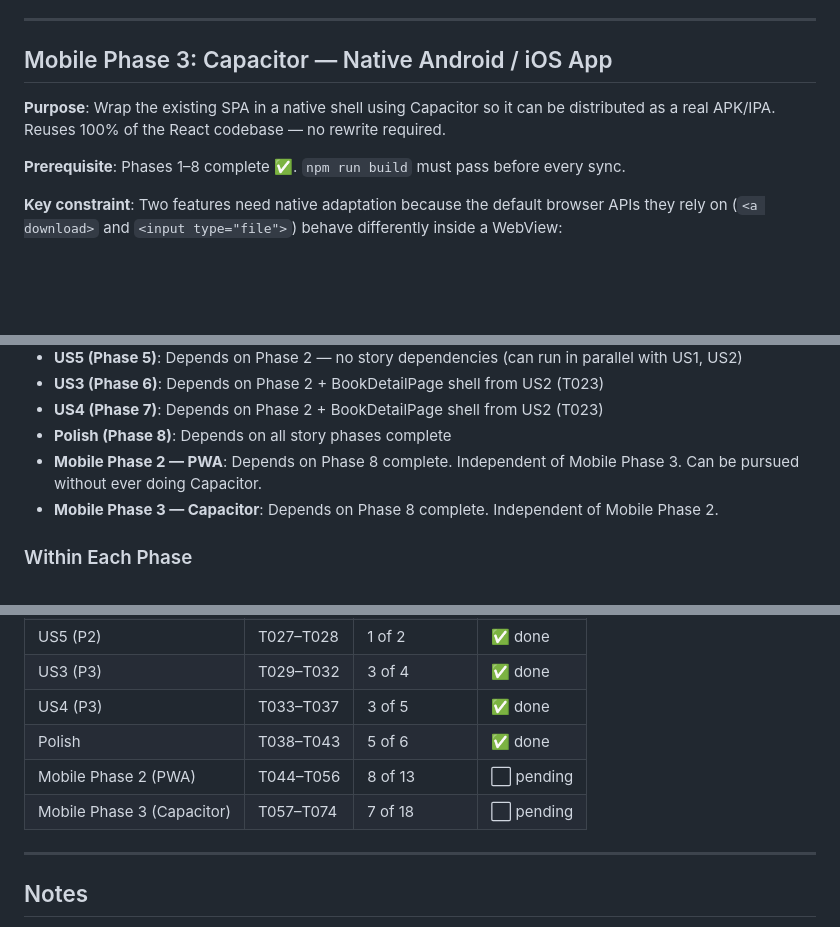
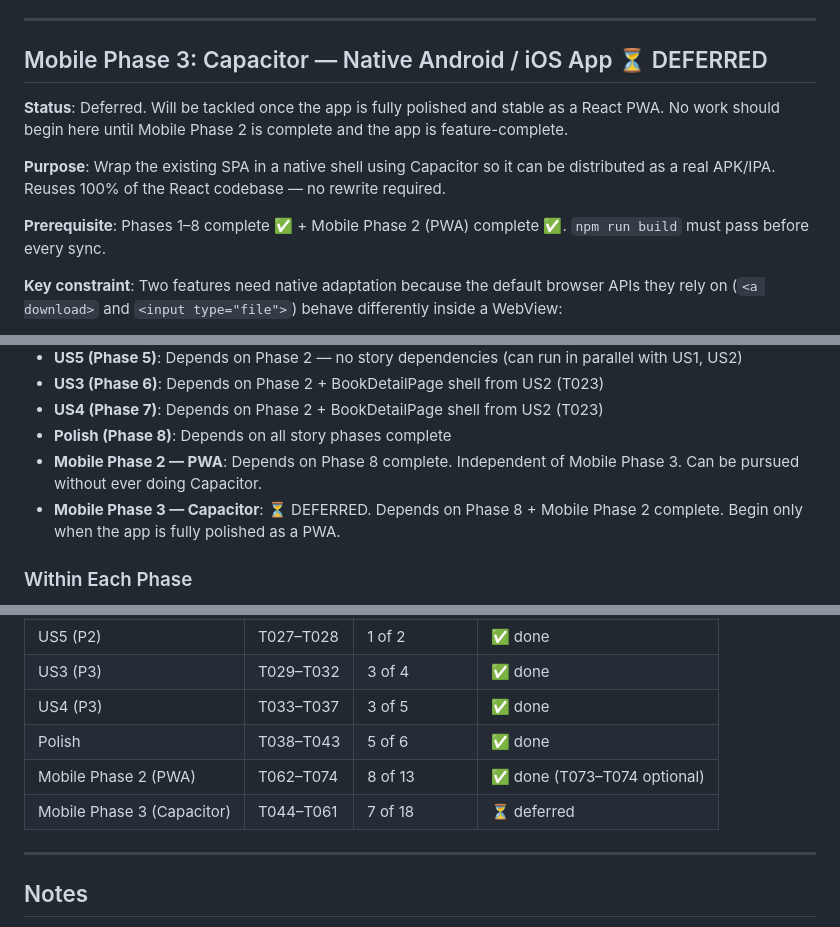
Before and after one commit to wgomezgdev/hobby-app, a Markdown page: specs/002-reading-pal-app/tasks.md, 3 parts joined by grey strips. Rendered like a GitHub page; blank space fills up the shorter version.

Commit message:
docs: mark PWA tasks complete, defer Capacitor phase
PWA is fully working and tested on Android. Capacitor deferred until
the app is feature-complete and polished as a React PWA.

```diff
--- a/specs/002-reading-pal-app/tasks.md
+++ b/specs/002-reading-pal-app/tasks.md
@@ -152,12 +152,15 @@ sort changes → open a book and update its rating → confirm Ranking reflects
 
 ---
 
-## Mobile Phase 3: Capacitor — Native Android / iOS App
+## Mobile Phase 3: Capacitor — Native Android / iOS App ⏳ DEFERRED
+
+**Status**: Deferred. Will be tackled once the app is fully polished and stable as a React
+PWA. No work should begin here until Mobile Phase 2 is complete and the app is feature-complete.
 
 **Purpose**: Wrap the existing SPA in a native shell using Capacitor so it can be distributed
 as a real APK/IPA. Reuses 100% of the React codebase — no rewrite required.
 
-**Prerequisite**: Phases 1–8 complete ✅. `npm run build` must pass before every sync.
+**Prerequisite**: Phases 1–8 complete ✅ + Mobile Phase 2 (PWA) complete ✅. `npm run build` must pass before every sync.
 
 **Key constraint**: Two features need native adaptation because the default browser APIs they
 rely on (`<a download>` and `<input type="file">`) behave differently inside a WebView:
@@ -303,7 +306,7 @@ confirm all 5 user stories still work.
 - **US4 (Phase 7)**: Depends on Phase 2 + BookDetailPage shell from US2 (T023)
 - **Polish (Phase 8)**: Depends on all story phases complete
 - **Mobile Phase 2 — PWA**: Depends on Phase 8 complete. Independent of Mobile Phase 3. Can be pursued without ever doing Capacitor.
-- **Mobile Phase 3 — Capacitor**: Depends on Phase 8 complete. Independent of Mobile Phase 2.
+- **Mobile Phase 3 — Capacitor**: ⏳ DEFERRED. Depends on Phase 8 + Mobile Phase 2 complete. Begin only when the app is fully polished as a PWA.
 
 ### Within Each Phase
 
@@ -374,8 +377,8 @@ T031 TagInput         ──┘                   T035 StarRating     ──┘
 | US3 (P3) | T029–T032 | 3 of 4 | ✅ done |
 | US4 (P3) | T033–T037 | 3 of 5 | ✅ done |
 | Polish | T038–T043 | 5 of 6 | ✅ done |
-| Mobile Phase 2 (PWA) | T044–T056 | 8 of 13 | ⬜ pending |
-| Mobile Phase 3 (Capacitor) | T057–T074 | 7 of 18 | ⬜ pending |
+| Mobile Phase 2 (PWA) | T062–T074 | 8 of 13 | ✅ done (T073–T074 optional) |
+| Mobile Phase 3 (Capacitor) | T044–T061 | 7 of 18 | ⏳ deferred |
 
 ---
 
```
Also changed, not shown: other parts of specs/002-reading-pal-app/tasks.md (+11 -11 lines).
